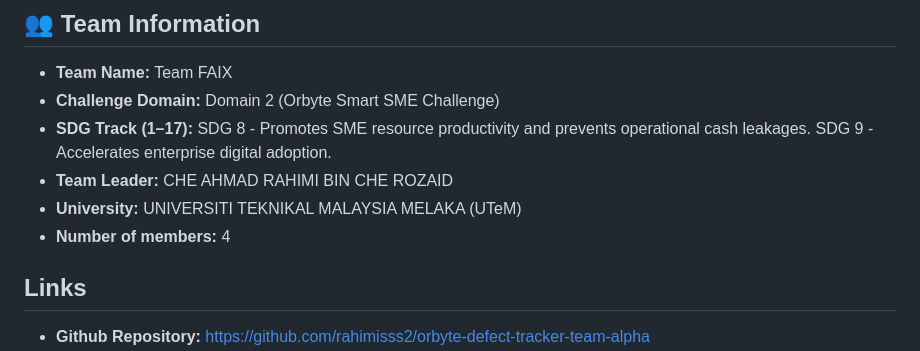
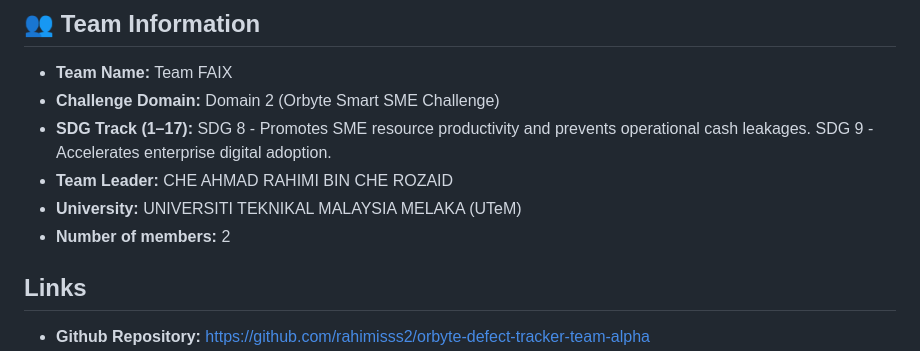
Before and after one commit to rahimisss2/orbyte-defect-tracker-team-alpha, a Markdown page: README.md, the part around the change. GitHub-like rendering.

Commit message:
Update number of team members from 4 to 2

```diff
--- a/README.md
+++ b/README.md
@@ -9,7 +9,7 @@ An automated supply chain management application built with **Python Streamlit**
                         SDG 9 - Accelerates enterprise digital adoption.
 * **Team Leader:** CHE AHMAD RAHIMI BIN CHE ROZAID
 * **University:** UNIVERSITI TEKNIKAL MALAYSIA MELAKA (UTeM)
-* **Number of members:** 4
+* **Number of members:** 2
 
 ## Links
 * **Github Repository:** https://github.com/rahimisss2/orbyte-defect-tracker-team-alpha
```
